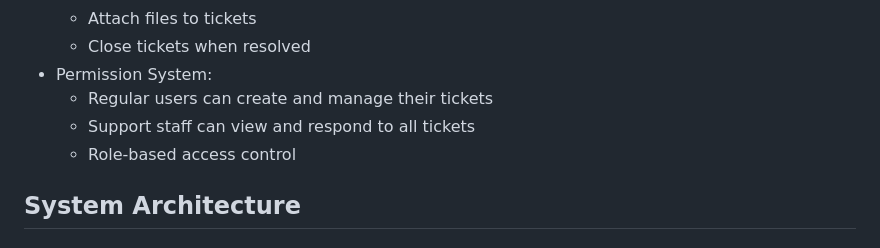
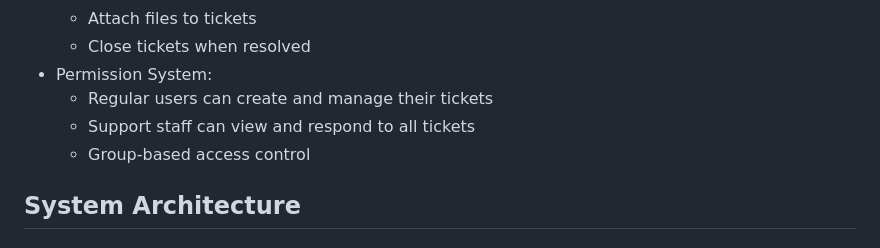
Before and after one commit to arminkazimi/ticketing-funhub, a Markdown page: README.md, the part around the change. Rendered like a GitHub page.

Commit message:
document updated

```diff
--- a/README.md
+++ b/README.md
@@ -15,7 +15,7 @@ FunHub Ticketing System is a Django-based support ticket management system that
 - Permission System:
   - Regular users can create and manage their tickets
   - Support staff can view and respond to all tickets
-  - Role-based access control
+  - Group-based access control
 
 ## System Architecture
 
```
